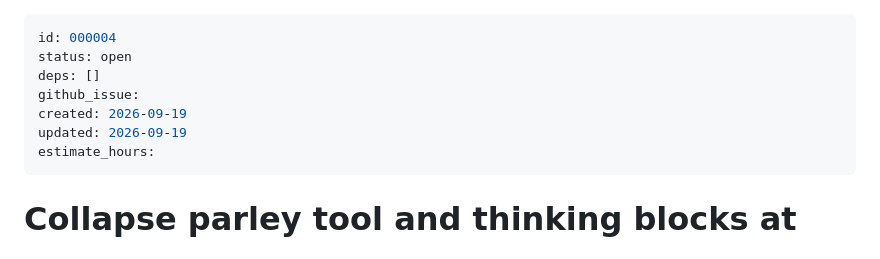
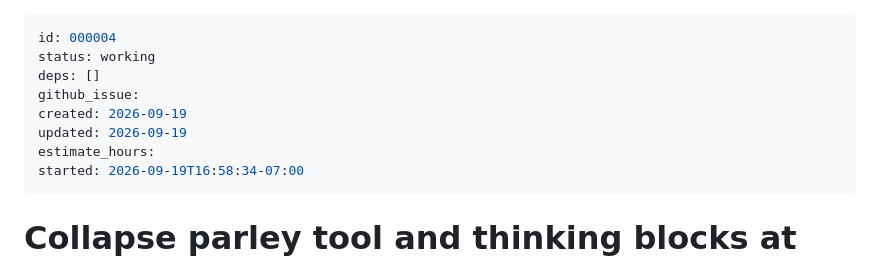
Before and after one commit to xianxu/xianxu.dev, a Markdown page: workshop/issues/000004-fold-parley-detail-blocks.md, the part around the change. Rendered like a GitHub page.

Commit message:
issue-sync: update issues

```diff
--- a/workshop/issues/000004-fold-parley-detail-blocks.md
+++ b/workshop/issues/000004-fold-parley-detail-blocks.md
@@ -1,11 +1,12 @@
 ---
 id: 000004
-status: open
+status: working
 deps: []
 github_issue:
 created: 2026-09-19
 updated: 2026-09-19
 estimate_hours:
+started: 2026-09-19T16:58:34-07:00
 ---
 
 # Collapse parley tool and thinking blocks at render
```
